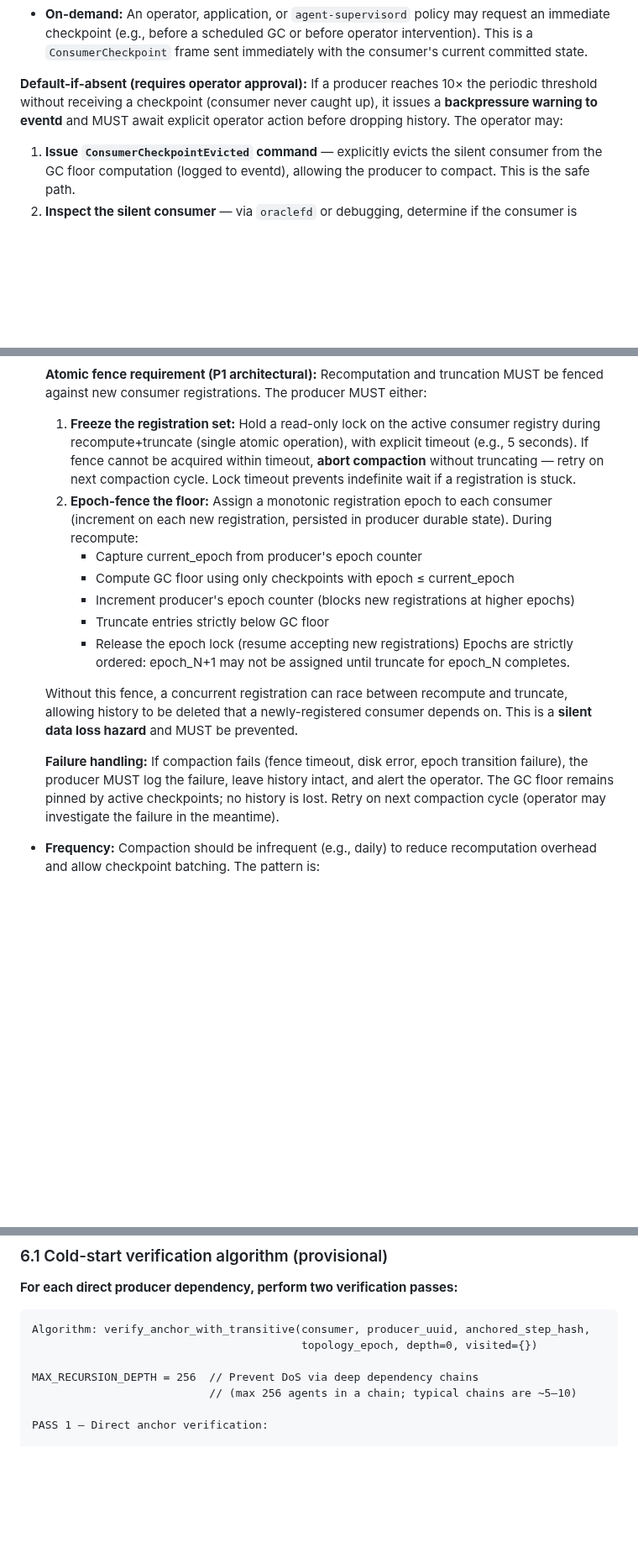
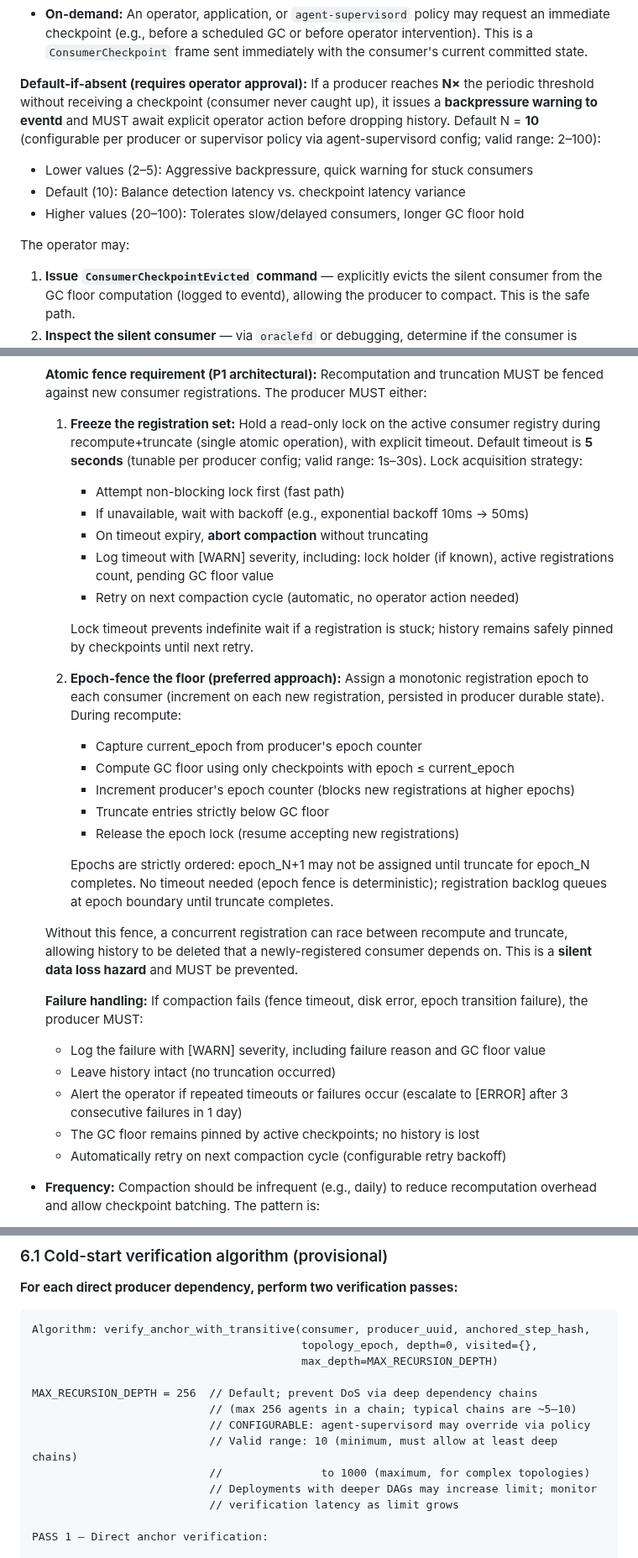
Before and after one commit to peterlodri-sec/vaked-base, a Markdown page: protocol/rfcs/0004-multi-agent-state-dependency.md, 3 parts joined by grey strips. Shown at 84% size. GitHub-like rendering; blank space fills up the shorter version.

Commit message:
RFC final polish: Address 3 major + 6 minor/nit issues from review
- GC floor fence timeout (RFC 0004 §4.1): Expand with concrete timeout values
  (default 5s, range 1-30s), lock acquisition strategy (non-blocking + backoff),
  logging specifics ([WARN] level, timeout context), and retry behavior. Clarify
  failure handling with escalation to [ERROR] after 3 consecutive failures.

- MAX_RECURSION_DEPTH configurability (RFC 0004 §6.1): Document that 256 is
  default but configurable per deployment (range 10-1000). Note: minimum 10
  ensures progress, maximum 1000 for complex topologies. Monitor verification
  latency as limit increases.

- Nonce cache duration configurability (RFC 0005 §2.5): Document that 24h is
  default TTL but configurable (range 1h-30d). Advise matching TTL to checkpoint
  lease duration per deployment policy. Specify configuration source
  (agent-supervisord or per-producer).

- Backpressure threshold configurability (RFC 0004 §4.2.1): Make 10× threshold
  tunable (range 2-100). Document trade-offs: lower (2-5) = aggressive detection,
  default (10) = balanced, higher (20-100) = tolerates slow consumers.

- Decoder invariant clarification (RFC 0003 §4.2): Expand @4 (end) validation
  rules with explicit invalid cases: @4 after @2 but before @3, @2 present but
  @3 absent with @4 present, multiple @4 tags. Prevents ambiguous framing.

- Minor nits: Remove extra period from section heading (## 3 not ## 3.).

https://claude.ai/code/session_018nYvbB2KPgRihmdMPaVZSQ

````diff
--- a/protocol/rfcs/0004-multi-agent-state-dependency.md
+++ b/protocol/rfcs/0004-multi-agent-state-dependency.md
@@ -262,10 +262,16 @@ the consumer to emit one) under **both** periodic and on-demand conditions:
   operator intervention). This is a `ConsumerCheckpoint` frame sent immediately
   with the consumer's current committed state.
 
-**Default-if-absent (requires operator approval):** If a producer reaches 10× the
-periodic threshold without receiving a checkpoint (consumer never caught up), it
-issues a **backpressure warning to eventd** and MUST await explicit operator
-action before dropping history. The operator may:
+**Default-if-absent (requires operator approval):** If a producer reaches **N×**
+the periodic threshold without receiving a checkpoint (consumer never caught up),
+it issues a **backpressure warning to eventd** and MUST await explicit operator
+action before dropping history. Default N = **10** (configurable per producer or
+supervisor policy via agent-supervisord config; valid range: 2–100):
+- Lower values (2–5): Aggressive backpressure, quick warning for stuck consumers
+- Default (10): Balance detection latency vs. checkpoint latency variance
+- Higher values (20–100): Tolerates slow/delayed consumers, longer GC floor hold
+
+The operator may:
 
 1. **Issue `ConsumerCheckpointEvicted` command** — explicitly evicts the silent
    consumer from the GC floor computation (logged to eventd), allowing the
@@ -430,29 +436,43 @@ Algorithm: compute_gc_floor(producer_uuid)
   MUST be fenced against new consumer registrations. The producer MUST either:
   1. **Freeze the registration set:** Hold a read-only lock on the active consumer
      registry during recompute+truncate (single atomic operation), with explicit
-     timeout (e.g., 5 seconds). If fence cannot be acquired within timeout, **abort
-     compaction** without truncating — retry on next compaction cycle. Lock timeout
-     prevents indefinite wait if a registration is stuck.
-  2. **Epoch-fence the floor:** Assign a monotonic registration epoch to each
-     consumer (increment on each new registration, persisted in producer durable
-     state). During recompute:
+     timeout. Default timeout is **5 seconds** (tunable per producer config; valid
+     range: 1s–30s). Lock acquisition strategy:
+     - Attempt non-blocking lock first (fast path)
+     - If unavailable, wait with backoff (e.g., exponential backoff 10ms → 50ms)
+     - On timeout expiry, **abort compaction** without truncating
+     - Log timeout with [WARN] severity, including: lock holder (if known), active
+       registrations count, pending GC floor value
+     - Retry on next compaction cycle (automatic, no operator action needed)
+
+     Lock timeout prevents indefinite wait if a registration is stuck; history
+     remains safely pinned by checkpoints until next retry.
+
+  2. **Epoch-fence the floor (preferred approach):** Assign a monotonic registration
+     epoch to each consumer (increment on each new registration, persisted in
+     producer durable state). During recompute:
      - Capture current_epoch from producer's epoch counter
      - Compute GC floor using only checkpoints with epoch ≤ current_epoch
      - Increment producer's epoch counter (blocks new registrations at higher epochs)
      - Truncate entries strictly below GC floor
      - Release the epoch lock (resume accepting new registrations)
+
      Epochs are strictly ordered: epoch_N+1 may not be assigned until truncate
-     for epoch_N completes.
+     for epoch_N completes. No timeout needed (epoch fence is deterministic);
+     registration backlog queues at epoch boundary until truncate completes.
 
   Without this fence, a concurrent registration can race between recompute and
   truncate, allowing history to be deleted that a newly-registered consumer
   depends on. This is a **silent data loss hazard** and MUST be prevented.
 
   **Failure handling:** If compaction fails (fence timeout, disk error, epoch
-  transition failure), the producer MUST log the failure, leave history intact,
-  and alert the operator. The GC floor remains pinned by active checkpoints; no
-  history is lost. Retry on next compaction cycle (operator may investigate the
-  failure in the meantime).
+  transition failure), the producer MUST:
+  - Log the failure with [WARN] severity, including failure reason and GC floor value
+  - Leave history intact (no truncation occurred)
+  - Alert the operator if repeated timeouts or failures occur (escalate to [ERROR]
+    after 3 consecutive failures in 1 day)
+  - The GC floor remains pinned by active checkpoints; no history is lost
+  - Automatically retry on next compaction cycle (configurable retry backoff)
 
 - **Frequency:** Compaction should be infrequent (e.g., daily) to reduce
   recomputation overhead and allow checkpoint batching. The pattern is:
@@ -580,10 +600,16 @@ up and sprints into corrupt history" failure mode.
 
 ```
 Algorithm: verify_anchor_with_transitive(consumer, producer_uuid, anchored_step_hash,
-                                         topology_epoch, depth=0, visited={})
+                                         topology_epoch, depth=0, visited={},
+                                         max_depth=MAX_RECURSION_DEPTH)
 
-MAX_RECURSION_DEPTH = 256  // Prevent DoS via deep dependency chains
+MAX_RECURSION_DEPTH = 256  // Default; prevent DoS via deep dependency chains
                            // (max 256 agents in a chain; typical chains are ~5–10)
+                           // CONFIGURABLE: agent-supervisord may override via policy
+                           // Valid range: 10 (minimum, must allow at least deep chains)
+                           //               to 1000 (maximum, for complex topologies)
+                           // Deployments with deeper DAGs may increase limit; monitor
+                           // verification latency as limit grows
 
 PASS 1 — Direct anchor verification:
 
````
Also changed, not shown: protocol/rfcs/0003-litany-wire.md (+8 -1 lines), protocol/rfcs/0005-control-frames.md (+10 -4 lines).
